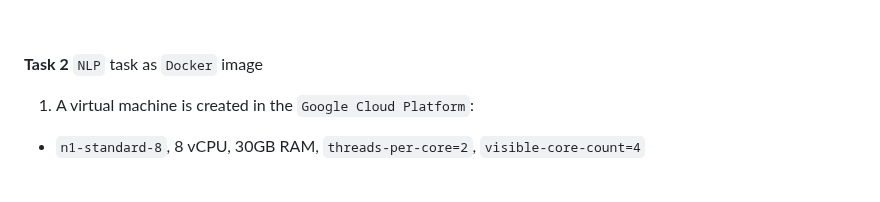
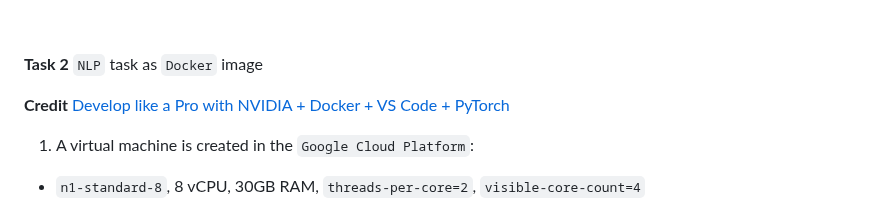
Before and after one commit to PHACDataHub/data-mesh-ref-impl, a Markdown page: doc/movie-rec.md, the part around the change. Drawn GitHub-style; folded sections open; blank space fills up the shorter version.

```diff
--- a/doc/movie-rec.md
+++ b/doc/movie-rec.md
@@ -104,6 +104,8 @@ What will not be included in this iteration:
 &nbsp;
 
 **Task 2** `NLP` task as `Docker` image
+
+**Credit** [Develop like a Pro with NVIDIA + Docker + VS Code + PyTorch](https://blog.roboflow.com/nvidia-docker-vscode-pytorch/)
 
 1. A virtual machine is created in the `Google Cloud Platform`:
 - `n1-standard-8`, 8 vCPU, 30GB RAM, `threads-per-core=2`, `visible-core-count=4`
```
